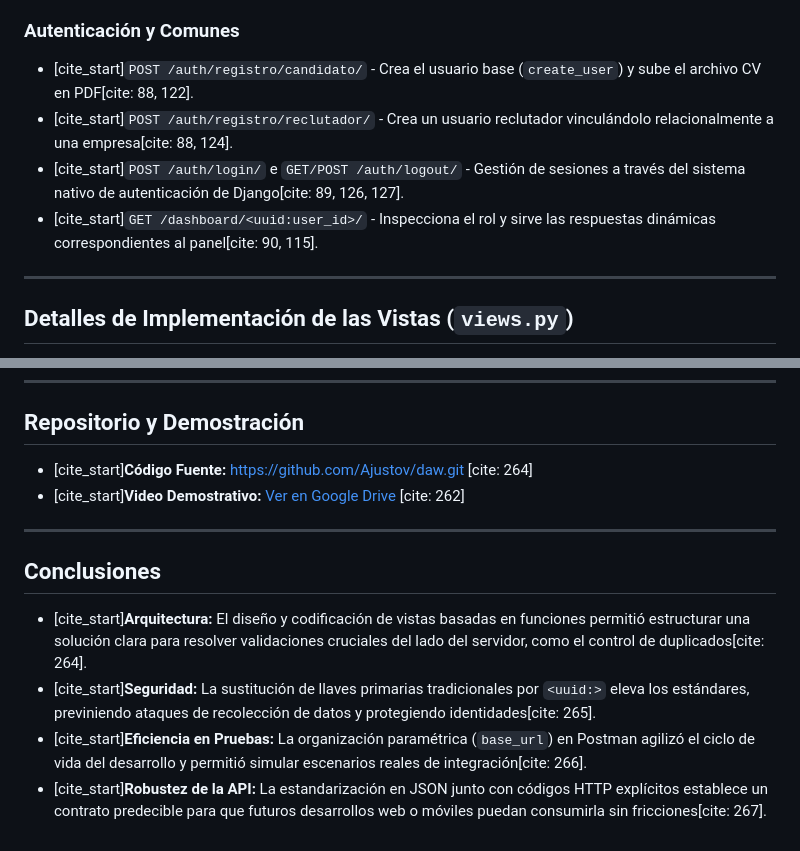
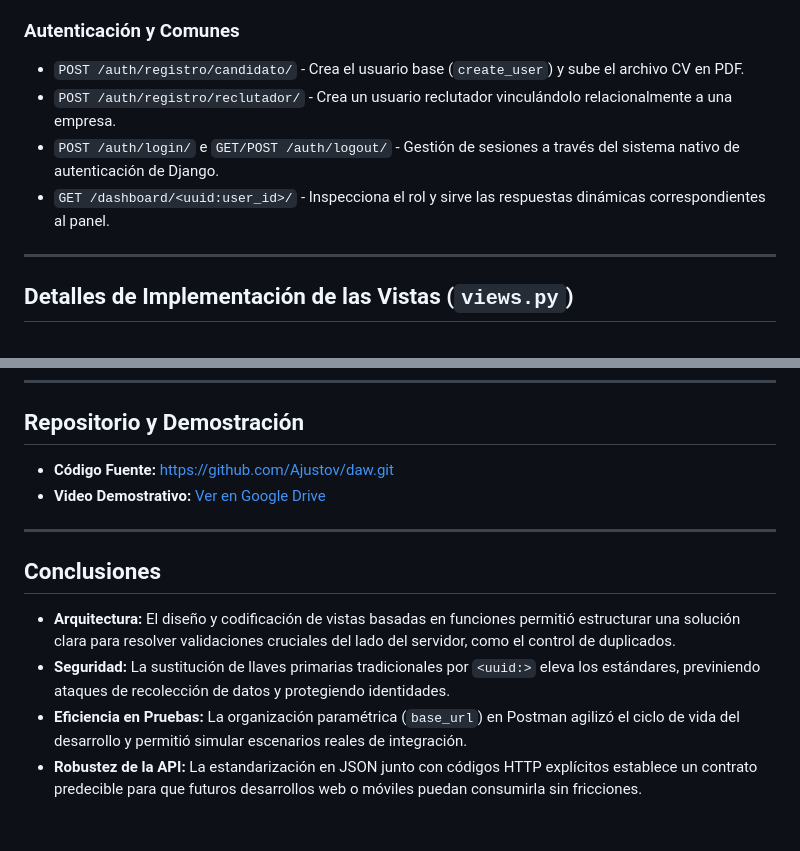
Before and after one commit to Ajustov/daw, a Markdown page: lab07/README.md, 2 parts joined by grey strips. GitHub-like rendering.

```diff
--- a/lab07/README.md
+++ b/lab07/README.md
@@ -46,9 +46,9 @@
 
 ### Autenticación y Comunes
-* [cite_start]`POST /auth/registro/candidato/` - Crea el usuario base (`create_user`) y sube el archivo CV en PDF[cite: 88, 122].
-* [cite_start]`POST /auth/registro/reclutador/` - Crea un usuario reclutador vinculándolo relacionalmente a una empresa[cite: 88, 124].
-* [cite_start]`POST /auth/login/` e `GET/POST /auth/logout/` - Gestión de sesiones a través del sistema nativo de autenticación de Django[cite: 89, 126, 127].
-* [cite_start]`GET /dashboard/<uuid:user_id>/` - Inspecciona el rol y sirve las respuestas dinámicas correspondientes al panel[cite: 90, 115].
+* `POST /auth/registro/candidato/` - Crea el usuario base (`create_user`) y sube el archivo CV en PDF.
+* `POST /auth/registro/reclutador/` - Crea un usuario reclutador vinculándolo relacionalmente a una empresa.
+* `POST /auth/login/` e `GET/POST /auth/logout/` - Gestión de sesiones a través del sistema nativo de autenticación de Django.
+* `GET /dashboard/<uuid:user_id>/` - Inspecciona el rol y sirve las respuestas dinámicas correspondientes al panel.
 
 ---
 
@@ -112,13 +112,13 @@ Para garantizar un comportamiento robusto frente a peticiones malformadas o fluj
 ---
 
 ## Repositorio y Demostración
-* [cite_start]**Código Fuente:** [https://github.com/Ajustov/daw.git](https://github.com/Ajustov/daw.git) [cite: 264]
-* [cite_start]**Video Demostrativo:** [Ver en Google Drive](https://drive.google.com/drive/folders/1RWgZ992i-1C1FMqVgtoU_Saz5_I0cL6L?usp=sharing) [cite: 262]
+* **Código Fuente:** [https://github.com/Ajustov/daw.git](https://github.com/Ajustov/daw.git)
+* **Video Demostrativo:** [Ver en Google Drive](https://drive.google.com/drive/folders/1RWgZ992i-1C1FMqVgtoU_Saz5_I0cL6L?usp=sharing)
 
 ---
 
 ## Conclusiones
-* [cite_start]**Arquitectura:** El diseño y codificación de vistas basadas en funciones permitió estructurar una solución clara para resolver validaciones cruciales del lado del servidor, como el control de duplicados[cite: 264].
-* [cite_start]**Seguridad:** La sustitución de llaves primarias tradicionales por `<uuid:>` eleva los estándares, previniendo ataques de recolección de datos y protegiendo identidades[cite: 265].
-* [cite_start]**Eficiencia en Pruebas:** La organización paramétrica (`base_url`) en Postman agilizó el ciclo de vida del desarrollo y permitió simular escenarios reales de integración[cite: 266].
-* [cite_start]**Robustez de la API:** La estandarización en JSON junto con códigos HTTP explícitos establece un contrato predecible para que futuros desarrollos web o móviles puedan consumirla sin fricciones[cite: 267].
+* **Arquitectura:** El diseño y codificación de vistas basadas en funciones permitió estructurar una solución clara para resolver validaciones cruciales del lado del servidor, como el control de duplicados.
+* **Seguridad:** La sustitución de llaves primarias tradicionales por `<uuid:>` eleva los estándares, previniendo ataques de recolección de datos y protegiendo identidades.
+* **Eficiencia en Pruebas:** La organización paramétrica (`base_url`) en Postman agilizó el ciclo de vida del desarrollo y permitió simular escenarios reales de integración.
+* **Robustez de la API:** La estandarización en JSON junto con códigos HTTP explícitos establece un contrato predecible para que futuros desarrollos web o móviles puedan consumirla sin fricciones.
```
Also changed, not shown: other parts of lab07/README.md (+27 -27 lines).
